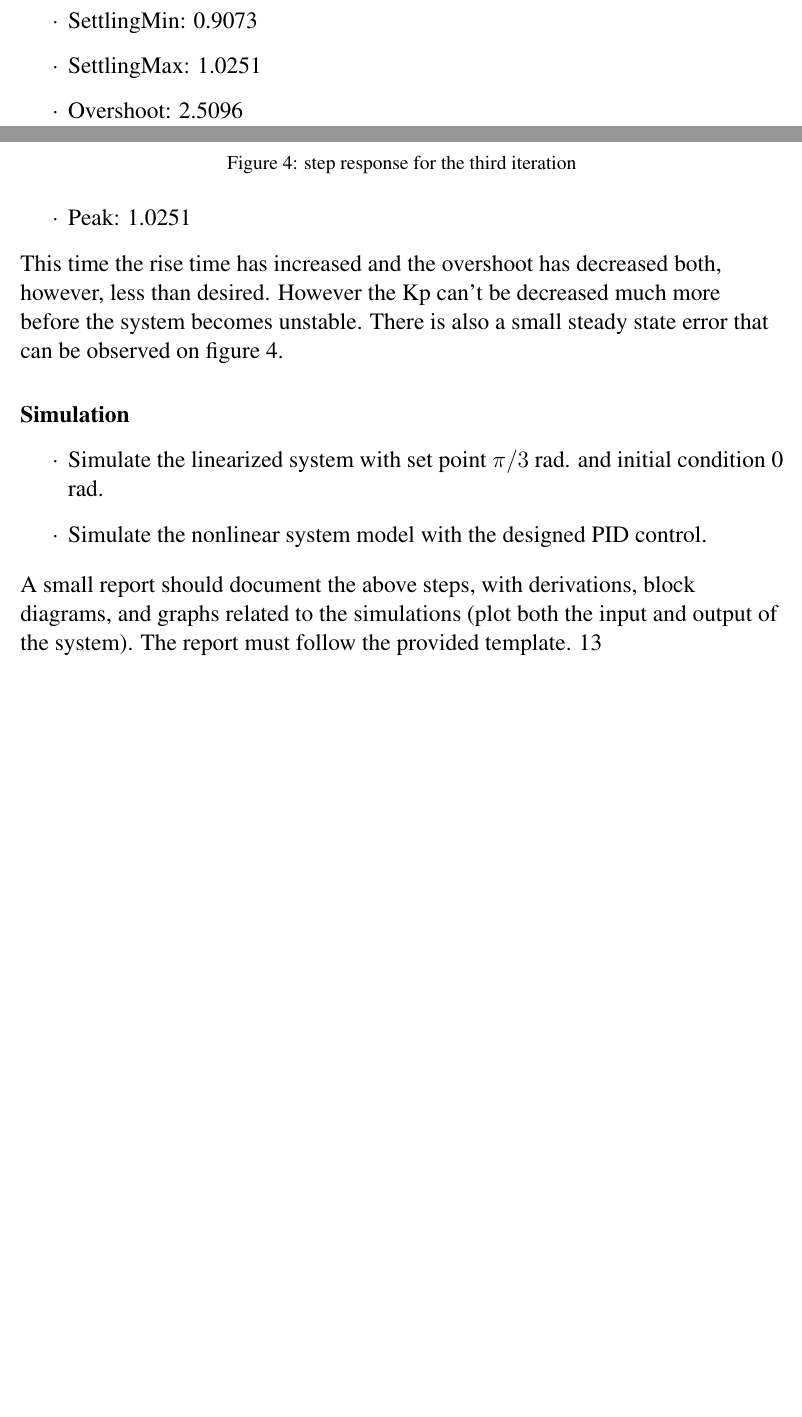
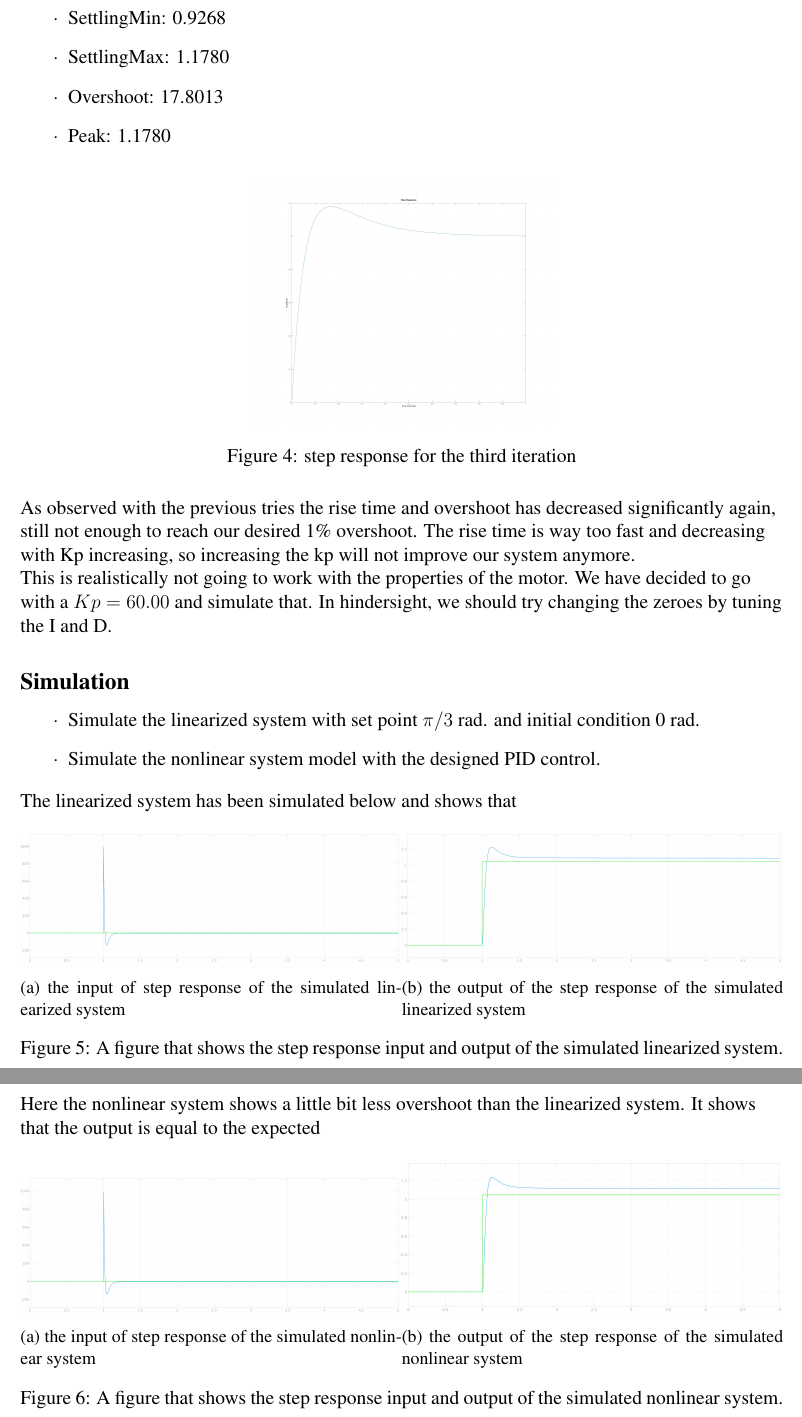
Before and after one commit to LasseGoransson/reg_porte1, a LaTeX document (aflvering.tex): two parts of pages 4 and 5 of 5, joined at a grey line, cut so that both start at the same text, the shorter picture padded with empty space. Compiled offline with pdfLaTeX.

Commit message:
commit pictures and vlaues replaced

```diff
--- a/aflvering.tex
+++ b/aflvering.tex
@@ -3,6 +3,9 @@
 \usepackage{geometry}
 \usepackage{svg}
 \usepackage{amsmath}
+\usepackage{float}
+\usepackage{caption}
+\usepackage{subcaption}
 \usepackage{graphicx,xcolor}
 \geometry{letterpaper, portrait, margin=1in}
 \usepackage[utf8]{inputenc}
@@ -107,14 +106,17 @@ The perfoamnce has technically inproved when it comes to rise time and settling
-  \item SettlingMin: 0.9073
-  \item SettlingMax:  1.0251
-  \item Overshoot: 2.5096
-  \item Peak: 1.0251
+  \item RiseTime: 0.0547
+  \item SettlingTime: 0.6075
+  \item SettlingMin: 0.9268
+  \item SettlingMax:  1.1780
+  \item Overshoot: 17.8013
+  \item Peak: 1.1780
 \end{itemize}
-\begin{figure}[htbp]
+\begin{figure}[H]
   \centering
-  \includegraphics[width=0.7\textwidth]{images/3_kp_adjustment.jpg}
+  \includegraphics[width=0.4\textwidth]{images/kp_60_2.jpg}
   \caption{step response for the third iteration} \label{my_third_step}
 \end{figure}
-This time the rise time has increased and the overshoot has decreased both, however, less than desired. However the Kp can't be decreased much more before the system becomes unstable. There is also a small steady state error that can be observed on figure \ref{my_third_step}.
+As observed with the previous tries the rise time and overshoot has decreased significantly again, still not enough to reach our desired 1\% overshoot. The rise time is way too fast and decreasing with Kp increasing, so increasing the kp will not improve our system anymore. \\
+This is realistically not going to work with the properties of the motor. We have decided to go with a $Kp = 60.00$ and simulate that. In hindersight, we should try changing the zeroes by tuning the I and D.
 
 
 \subsection*{Simulation}
@@ -123,13 +125,39 @@ This time the rise time has increased and the overshoot has decreased both, howe
   \item Simulate the linearized system with set point $\pi/3$ rad. and initial condition 0 rad.
   \item Simulate the nonlinear system model with the designed PID control.
 \end{itemize}
+The linearized system has been simulated below and shows that
+\begin{figure}[H]
+\centering
+\begin{subfigure}{0.5\textwidth}
+  \centering
+  \includegraphics[width=1\linewidth]{images/sim_input_step.jpg}
+  \caption{the input of step response of the simulated linearized system} \label{my_input_step_li}
+\end{subfigure}%
+\begin{subfigure}{0.5\textwidth}
+  \centering
+  \includegraphics[width=1\linewidth]{images/sim_output_step.jpg}
+  \caption{the output of the step response of the simulated linearized system} \label{my_output_step_li}
+\end{subfigure}
+\caption{A figure that shows the step response input and output of the simulated linearized system.}
+\label{fig:step_li}
+\end{figure}
 
-A small report should document the above steps, with derivations, block diagrams, and graphs related
-to the simulations (plot both the input and output of the system). The report must follow the provided
-template.
-13
-
-
+Here the nonlinear system shows a little bit less overshoot than the linearized system. It shows that the output is equal to the expected
+\begin{figure}[H]
+\centering
+\begin{subfigure}{0.5\textwidth}
+  \centering
+  \includegraphics[width=1\linewidth]{images/sim_input_step_unlin.jpg}
+  \caption{the input of step response of the simulated nonlinear system} \label{my_input_step_pid}
+\end{subfigure}%
+\begin{subfigure}{0.5\textwidth}
+  \centering
+  \includegraphics[width=1\linewidth]{images/sim_output_step_unlin.jpg}
+  \caption{the output of the step response of the simulated nonlinear system} \label{my_output_step_pid}
+\end{subfigure}
+\caption{A figure that shows the step response input and output of the simulated nonlinear system.}
+\label{fig:ste_unli}
+\end{figure}
 
 
 
```
Also changed, not shown: images/3_kp_adjustment.jpg (deleted), images/first_kp_adjustment.jpg (deleted), images/rlocus.jpg, images/second_kp_adjustment.jpg (deleted), images/thrid_kp_adjustment.jpg (deleted), aflvering.tex (50 more changed lines), 2 other files.
